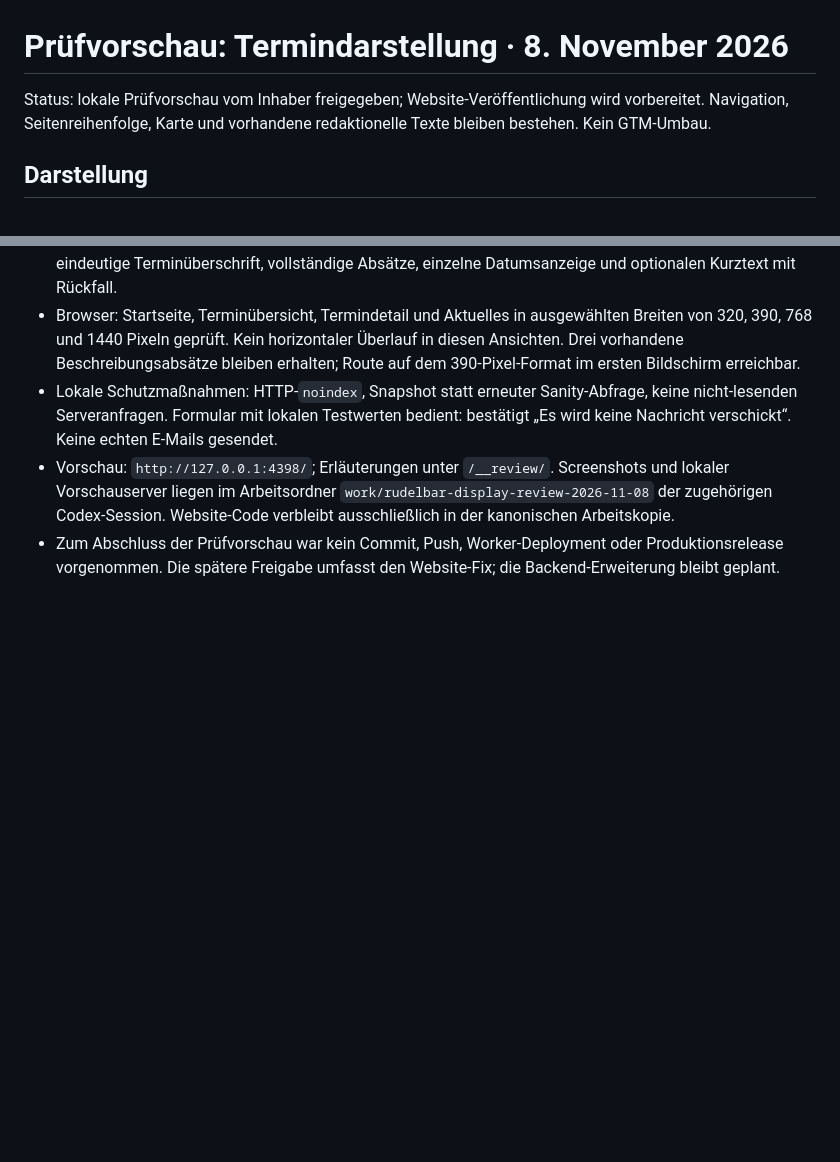
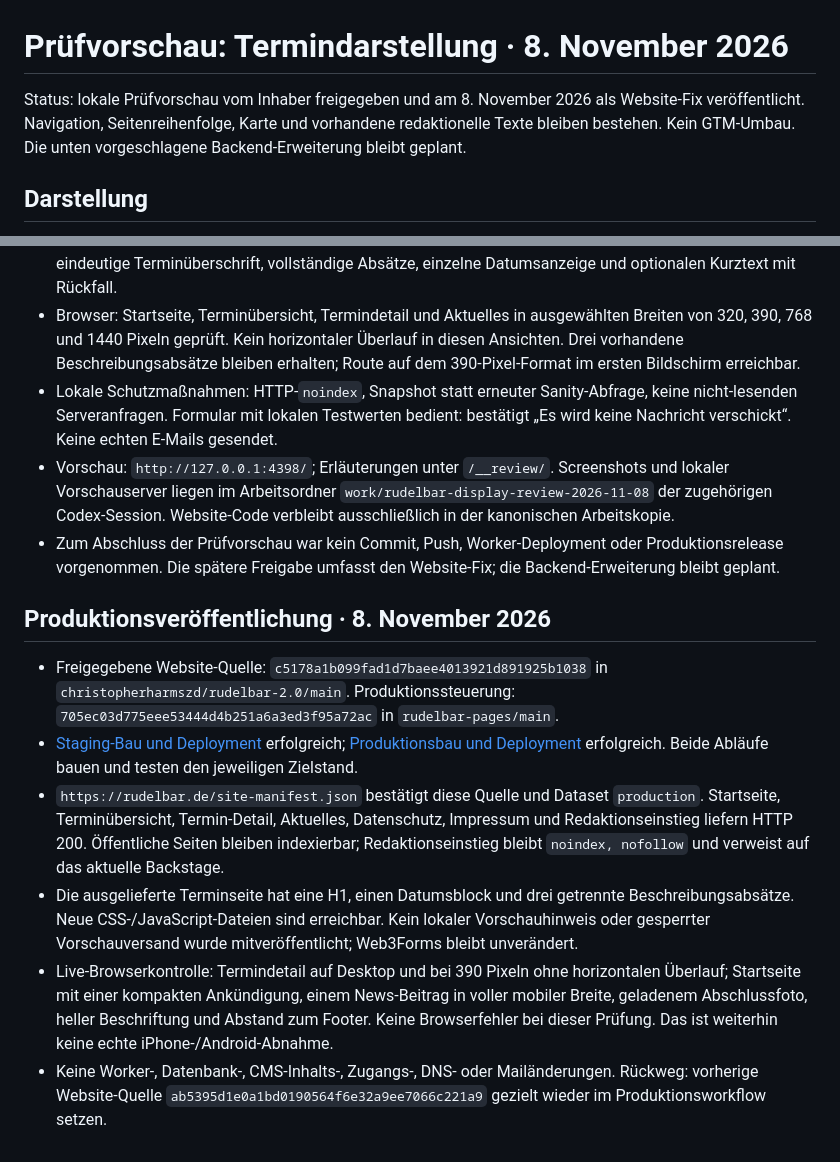
Before and after one commit to christopherharmszd/rudelbar-2.0, a Markdown page: docs/event-display-review-2026-11-08.md, 2 parts joined by grey strips. Drawn GitHub-style; blank space fills up the shorter version.

Commit message:
Document verified display fix release and pending CMS teaser

```diff
--- a/docs/event-display-review-2026-11-08.md
+++ b/docs/event-display-review-2026-11-08.md
@@ -1,6 +1,6 @@
 # Prüfvorschau: Termindarstellung · 8. November 2026
 
-Status: lokale Prüfvorschau vom Inhaber freigegeben; Website-Veröffentlichung wird vorbereitet. Navigation, Seitenreihenfolge, Karte und vorhandene redaktionelle Texte bleiben bestehen. Kein GTM-Umbau.
+Status: lokale Prüfvorschau vom Inhaber freigegeben und am 8. November 2026 als Website-Fix veröffentlicht. Navigation, Seitenreihenfolge, Karte und vorhandene redaktionelle Texte bleiben bestehen. Kein GTM-Umbau. Die unten vorgeschlagene Backend-Erweiterung bleibt geplant.
 
 ## Darstellung
 
@@ -46,3 +46,12 @@ Browserprüfungen bei schmaler und breiter Fenstergröße ersetzen keine Abnahme
 - Lokale Schutzmaßnahmen: HTTP-`noindex`, Snapshot statt erneuter Sanity-Abfrage, keine nicht-lesenden Serveranfragen. Formular mit lokalen Testwerten bedient: bestätigt „Es wird keine Nachricht verschickt“. Keine echten E-Mails gesendet.
 - Vorschau: `http://127.0.0.1:4398/`; Erläuterungen unter `/__review/`. Screenshots und lokaler Vorschauserver liegen im Arbeitsordner `work/rudelbar-display-review-2026-11-08` der zugehörigen Codex-Session. Website-Code verbleibt ausschließlich in der kanonischen Arbeitskopie.
 - Zum Abschluss der Prüfvorschau war kein Commit, Push, Worker-Deployment oder Produktionsrelease vorgenommen. Die spätere Freigabe umfasst den Website-Fix; die Backend-Erweiterung bleibt geplant.
+
+## Produktionsveröffentlichung · 8. November 2026
+
+- Freigegebene Website-Quelle: `c5178a1b099fad1d7baee4013921d891925b1038` in `christopherharmszd/rudelbar-2.0/main`. Produktionssteuerung: `705ec03d775eee53444d4b251a6a3ed3f95a72ac` in `rudelbar-pages/main`.
+- [Staging-Bau und Deployment](https://github.com/christopherharmszd/rudelbar-2.0/actions/runs/42507797714) erfolgreich; [Produktionsbau und Deployment](https://github.com/christopherharmszd/rudelbar-pages/actions/runs/42507896701) erfolgreich. Beide Abläufe bauen und testen den jeweiligen Zielstand.
+- `https://rudelbar.de/site-manifest.json` bestätigt diese Quelle und Dataset `production`. Startseite, Terminübersicht, Termin-Detail, Aktuelles, Datenschutz, Impressum und Redaktionseinstieg liefern HTTP 200. Öffentliche Seiten bleiben indexierbar; Redaktionseinstieg bleibt `noindex, nofollow` und verweist auf das aktuelle Backstage.
+- Die ausgelieferte Terminseite hat eine H1, einen Datumsblock und drei getrennte Beschreibungsabsätze. Neue CSS-/JavaScript-Dateien sind erreichbar. Kein lokaler Vorschauhinweis oder gesperrter Vorschauversand wurde mitveröffentlicht; Web3Forms bleibt unverändert.
+- Live-Browserkontrolle: Termindetail auf Desktop und bei 390 Pixeln ohne horizontalen Überlauf; Startseite mit einer kompakten Ankündigung, einem News-Beitrag in voller mobiler Breite, geladenem Abschlussfoto, heller Beschriftung und Abstand zum Footer. Keine Browserfehler bei dieser Prüfung. Das ist weiterhin keine echte iPhone-/Android-Abnahme.
+- Keine Worker-, Datenbank-, CMS-Inhalts-, Zugangs-, DNS- oder Mailänderungen. Rückweg: vorherige Website-Quelle `ab5395d1e0a1bd0190564f6e32a9ee7066c221a9` gezielt wieder im Produktionsworkflow setzen.
```
Also changed, not shown: docs/CURRENT.md (+3 -3 lines), docs/production-release.md (+1 -1 lines).
